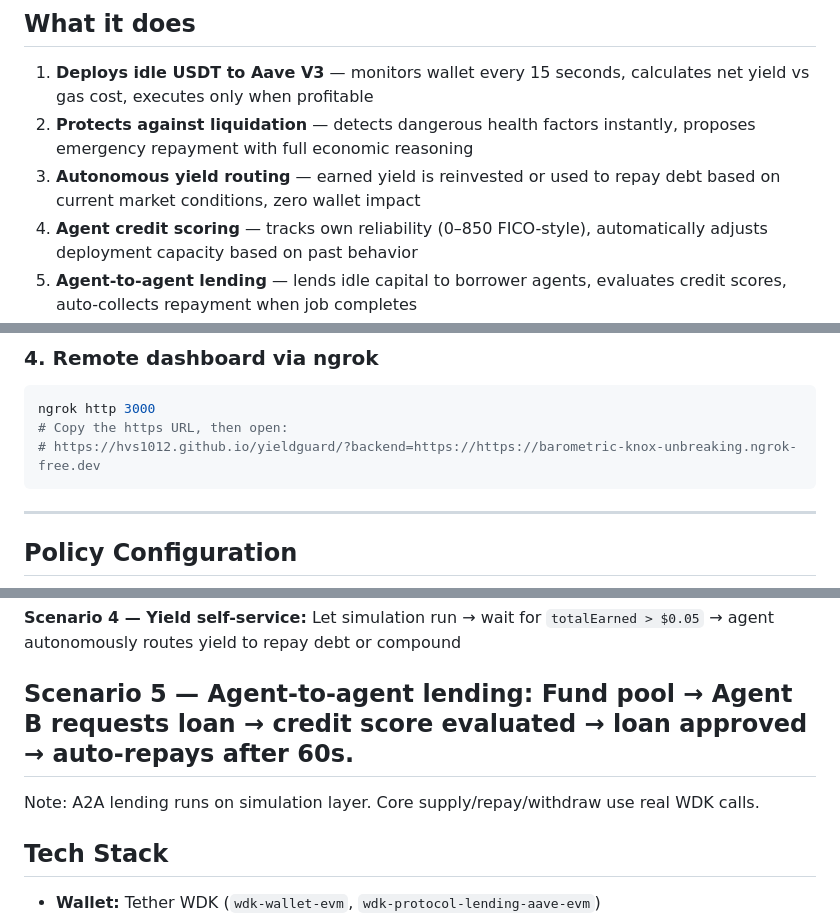
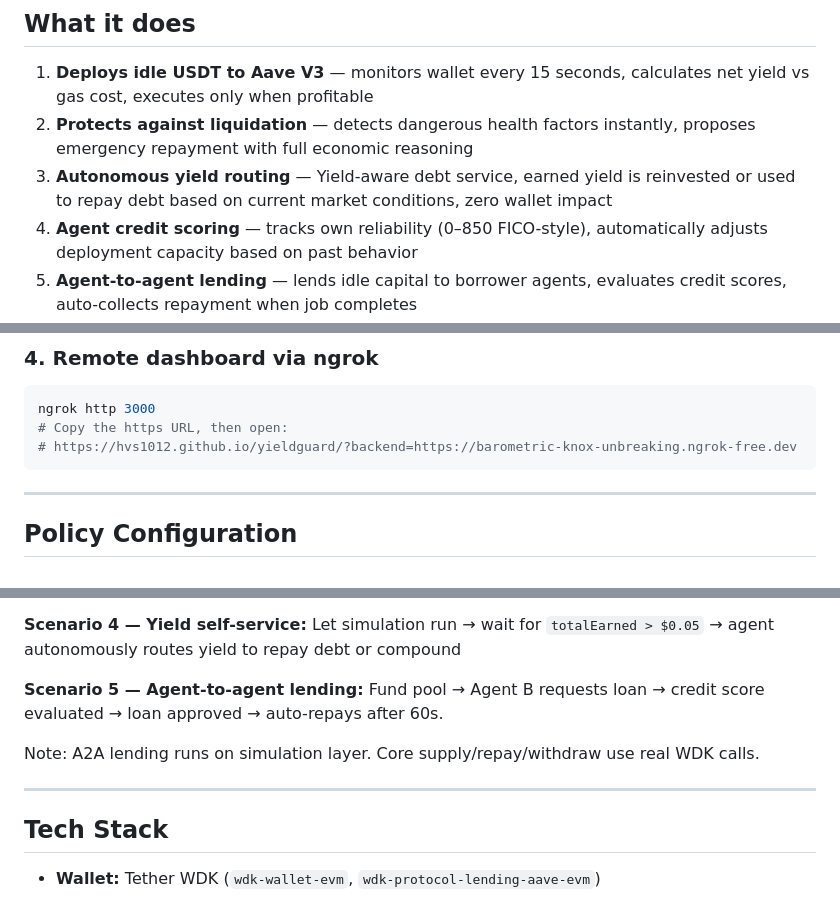
Before and after one commit to hvs1012/yieldguard, a Markdown page: README.md, 3 parts joined by grey strips. GitHub-like rendering.

Commit message:
Yieldguard AI-agent2

````diff
--- a/README.md
+++ b/README.md
@@ -10,7 +10,7 @@
 
 1. **Deploys idle USDT to Aave V3** — monitors wallet every 15 seconds, calculates net yield vs gas cost, executes only when profitable
 2. **Protects against liquidation** — detects dangerous health factors instantly, proposes emergency repayment with full economic reasoning
-3. **Autonomous yield routing** — earned yield is reinvested or used to repay debt based on current market conditions, zero wallet impact
+3. **Autonomous yield routing** — Yield-aware debt service, earned yield is reinvested or used to repay debt based on current market conditions, zero wallet impact
 4. **Agent credit scoring** — tracks own reliability (0–850 FICO-style), automatically adjusts deployment capacity based on past behavior
 5. **Agent-to-agent lending** — lends idle capital to borrower agents, evaluates credit scores, auto-collects repayment when job completes
 
@@ -161,7 +161,7 @@ cd agent && python agent.py
 ```bash
 ngrok http 3000
 # Copy the https URL, then open:
-# https://hvs1012.github.io/yieldguard/?backend=https://https://barometric-knox-unbreaking.ngrok-free.dev
+# https://hvs1012.github.io/yieldguard/?backend=https://barometric-knox-unbreaking.ngrok-free.dev
 ```
 
 ---
@@ -192,9 +192,12 @@ ngrok http 3000
 **Scenario 4 — Yield self-service:** Let simulation run → wait for `totalEarned > $0.05` → agent autonomously routes yield to repay debt or compound
 
 **Scenario 5 — Agent-to-agent lending:** Fund pool → Agent B requests loan → credit score evaluated → loan approved → auto-repays after 60s.
+
+Note: A2A lending runs on simulation layer. Core supply/repay/withdraw use real WDK calls.
+
 ---
-Note: A2A lending runs on simulation layer. Core supply/repay/withdraw use real WDK calls.
 ## Tech Stack
+
 
 - **Wallet:** Tether WDK (`wdk-wallet-evm`, `wdk-protocol-lending-aave-evm`)
 - **Protocol:** Aave V3 on Polygon
````
